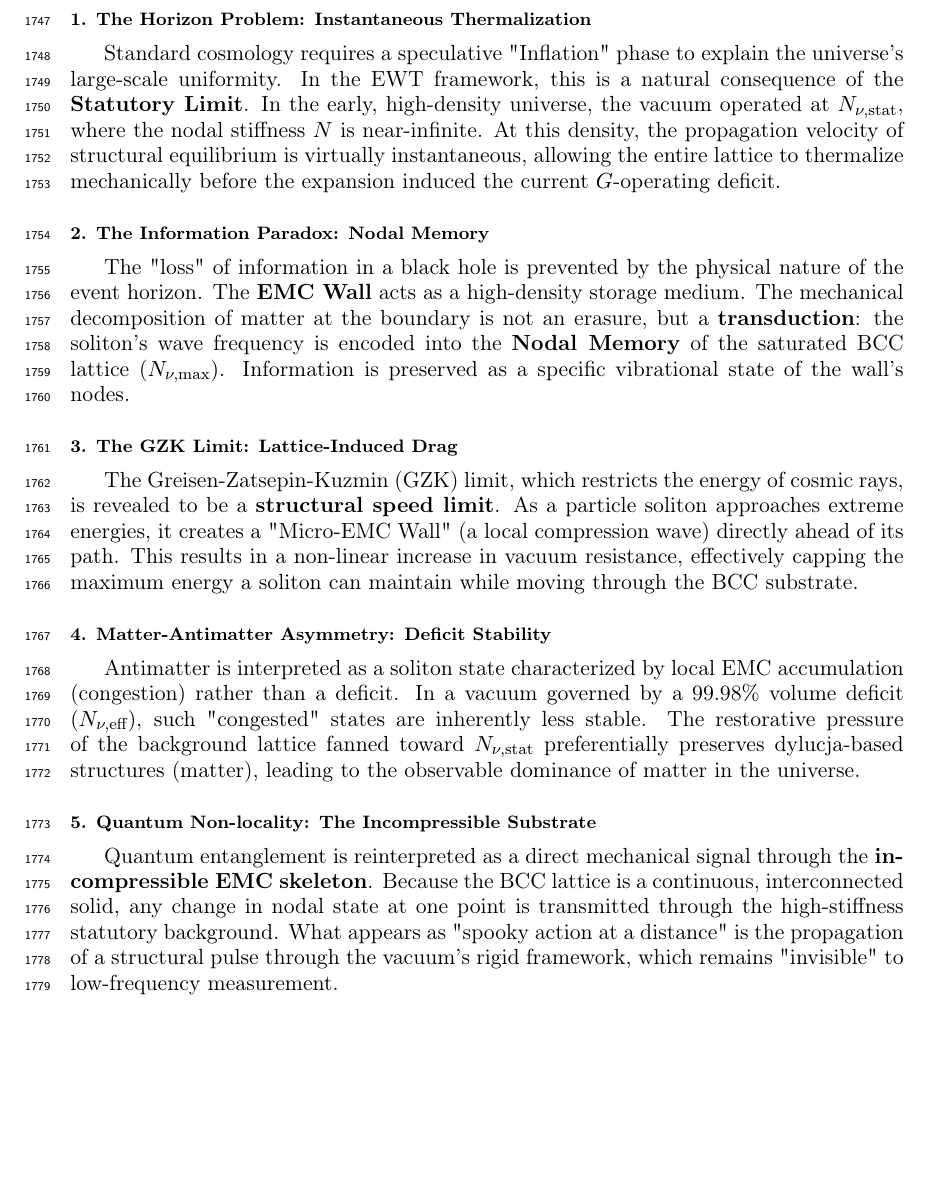
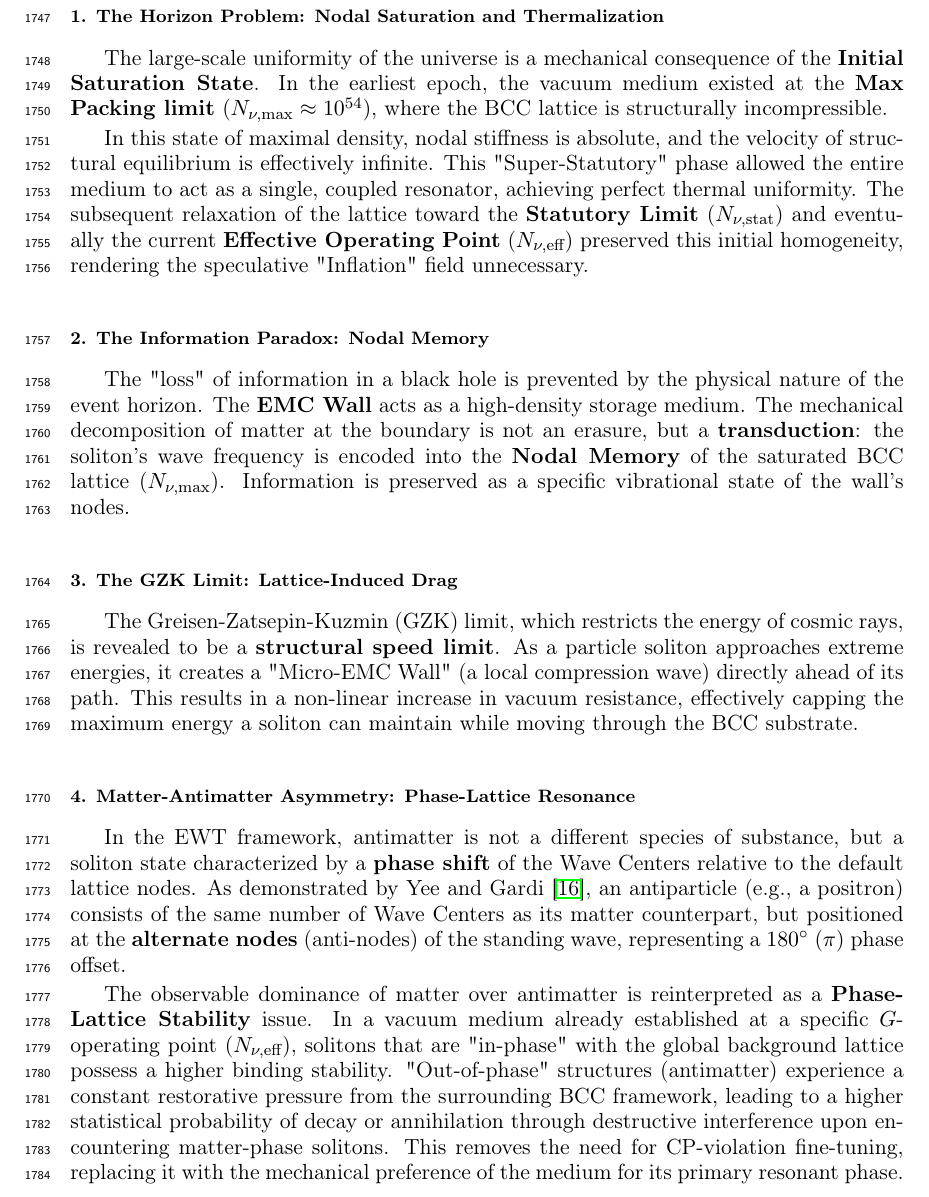
Before and after one commit to lsmolinski/MagnetismGravity, a LaTeX document (MagnetismGravity.tex): part of page 60 of 88, cut so that both start at the same text, the shorter picture padded with empty space. Compiled offline with pdfLaTeX; a LaTeX package or settings file that is missing is left out.

Commit message:
drobne korekty w wyjaśnianiu niewyjaśnionego

```diff
--- a/MagnetismGravity.tex
+++ b/MagnetismGravity.tex
@@ -1826,8 +1826,10 @@ The success of the structural EWT framework renders several foundational "myster
 
 The mechanical properties of the BCC lattice, combined with the threshold-based dynamics of the \textbf{EMC Wall}, provide deterministic solutions to several long-standing paradoxes that have remained unresolved within the probabilistic framework of the Standard Model.
 
-\subsubsection*{1. The Horizon Problem: Instantaneous Thermalization}
-Standard cosmology requires a speculative "Inflation" phase to explain the universe's large-scale uniformity. In the EWT framework, this is a natural consequence of the \textbf{Statutory Limit}. In the early, high-density universe, the vacuum operated at $N_{\nu, \text{stat}}$, where the nodal stiffness $N$ is near-infinite. At this density, the propagation velocity of structural equilibrium is virtually instantaneous, allowing the entire lattice to thermalize mechanically before the expansion induced the current $G$-operating deficit.
+\subsubsection*{1. The Horizon Problem: Nodal Saturation and Thermalization}
+The large-scale uniformity of the universe is a mechanical consequence of the \textbf{Initial Saturation State}. In the earliest epoch, the vacuum medium existed at the \textbf{Max Packing limit} ($N_{\nu, \text{max}} \approx 10^{54}$), where the BCC lattice is structurally incompressible.
+
+In this state of maximal density, nodal stiffness is absolute, and the velocity of structural equilibrium is effectively infinite. This "Super-Statutory" phase allowed the entire medium to act as a single, coupled resonator, achieving perfect thermal uniformity. The subsequent relaxation of the lattice toward the \textbf{Statutory Limit} ($N_{\nu, \text{stat}}$) and eventually the current \textbf{Effective Operating Point} ($N_{\nu, \text{eff}}$) preserved this initial homogeneity, rendering the speculative "Inflation" field unnecessary.
 
 \subsubsection*{2. The Information Paradox: Nodal Memory}
 The "loss" of information in a black hole is prevented by the physical nature of the event horizon. The \textbf{EMC Wall} acts as a high-density storage medium. The mechanical decomposition of matter at the boundary is not an erasure, but a \textbf{transduction}: the soliton’s wave frequency is encoded into the \textbf{Nodal Memory} of the saturated BCC lattice ($N_{\nu, \text{max}}$). Information is preserved as a specific vibrational state of the wall's nodes.
@@ -1835,11 +1837,10 @@ The "loss" of information in a black hole is prevented by the physical nature of
 \subsubsection*{3. The GZK Limit: Lattice-Induced Drag}
 The Greisen-Zatsepin-Kuzmin (GZK) limit, which restricts the energy of cosmic rays, is revealed to be a \textbf{structural speed limit}. As a particle soliton approaches extreme energies, it creates a "Micro-EMC Wall" (a local compression wave) directly ahead of its path. This results in a non-linear increase in vacuum resistance, effectively capping the maximum energy a soliton can maintain while moving through the BCC substrate.
 
-\subsubsection*{4. Matter-Antimatter Asymmetry: Deficit Stability}
-Antimatter is interpreted as a soliton state characterized by local EMC accumulation (congestion) rather than a deficit. In a vacuum governed by a 99.98\% volume deficit ($N_{\nu, \text{eff}}$), such "congested" states are inherently less stable. The restorative pressure of the background lattice fanned toward $N_{\nu, \text{stat}}$ preferentially preserves dylucja-based structures (matter), leading to the observable dominance of matter in the universe.
-
-\subsubsection*{5. Quantum Non-locality: The Incompressible Substrate}
-Quantum entanglement is reinterpreted as a direct mechanical signal through the \textbf{incompressible EMC skeleton}. Because the BCC lattice is a continuous, interconnected solid, any change in nodal state at one point is transmitted through the high-stiffness statutory background. What appears as "spooky action at a distance" is the propagation of a structural pulse through the vacuum’s rigid framework, which remains "invisible" to low-frequency measurement.
+\subsubsection*{4. Matter-Antimatter Asymmetry: Phase-Lattice Resonance}
+In the EWT framework, antimatter is not a different species of substance, but a soliton state characterized by a \textbf{phase shift} of the Wave Centers relative to the default lattice nodes. As demonstrated by Yee and Gardi \cite{yee2019geometry}, an antiparticle (e.g., a positron) consists of the same number of Wave Centers as its matter counterpart, but positioned at the \textbf{alternate nodes} (anti-nodes) of the standing wave, representing a $180^\circ$ ($\pi$) phase offset.
+
+The observable dominance of matter over antimatter is reinterpreted as a \textbf{Phase-Lattice Stability} issue. In a vacuum medium already established at a specific $G$-operating point ($N_{\nu, \text{eff}}$), solitons that are "in-phase" with the global background lattice possess a higher binding stability. "Out-of-phase" structures (antimatter) experience a constant restorative pressure from the surrounding BCC framework, leading to a higher statistical probability of decay or annihilation through destructive interference upon encountering matter-phase solitons. This removes the need for CP-violation fine-tuning, replacing it with the mechanical preference of the medium for its primary resonant phase.
 
 \subsection{Density Duality: From Local Refraction to Cosmological Redshift}
 \label{sec:density_duality_refraction}
```
Also changed, not shown: MagnetismGravity.pdf.
